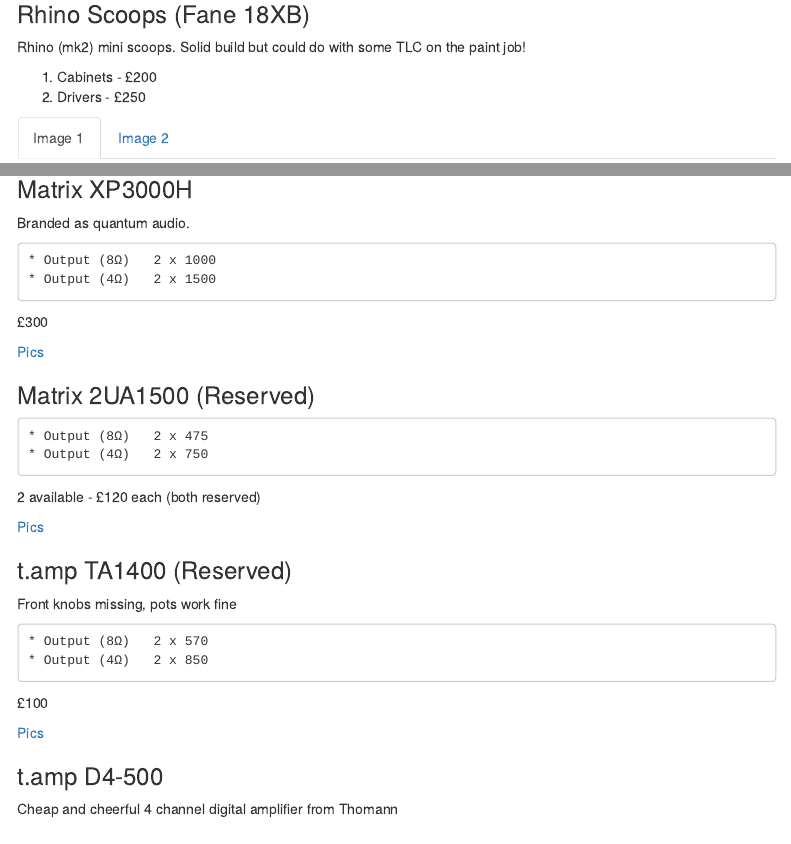
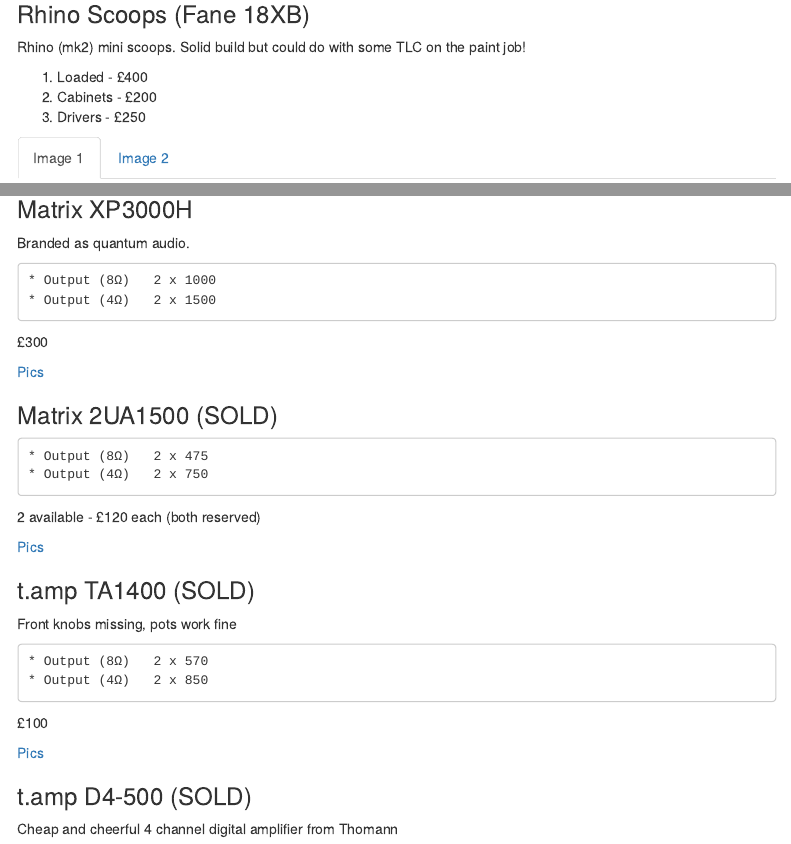
Before and after one commit to CRIreland/soundsystem-sale, an R Markdown document (Price List.Rmd): the page in a window 1100 px wide, from 1390 px down, and a second part further down, joined at a grey line. Rendered offline with R 4.5, knitr and Pandoc, with nearby package versions; menus at the side of the page are left out.

Commit message:
t.amp sold

```diff
--- a/Price List.Rmd
+++ b/Price List.Rmd
@@ -120,8 +120,9 @@
 
 Rhino (mk2) mini scoops. Solid build but could do with some TLC on the paint job!
 
- 1. Cabinets - £200
- 2. Drivers - £250
+ 1. Loaded - £400
+ 2. Cabinets - £200
+ 3. Drivers - £250
 
 #### {.tabset}
 
@@ -170,7 +171,7 @@
 
 [Pics](#amppics)
 
-### Matrix 2UA1500  (Reserved)
+### Matrix 2UA1500  (SOLD)
 
 
     * Output (8Ω)	2 x 475
@@ -180,7 +181,7 @@
 
 [Pics](#amppics)
 
-### t.amp TA1400  (Reserved)
+### t.amp TA1400  (SOLD)
 
  Front knobs missing, pots work fine
 
@@ -191,7 +192,7 @@
 
 [Pics](#amppics)
 
-### t.amp D4-500
+### t.amp D4-500 (SOLD)
 
   Cheap and cheerful 4 channel digital amplifier
   from Thomann
```
Also changed, not shown: Price List.Rmd (6 more changed lines).
